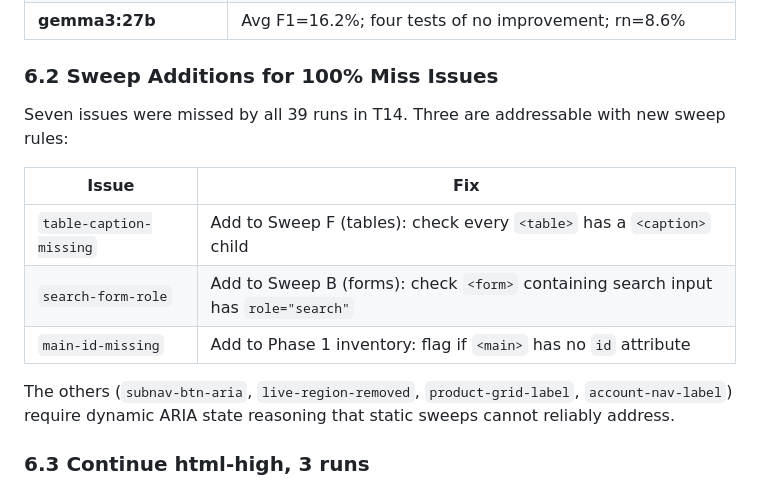
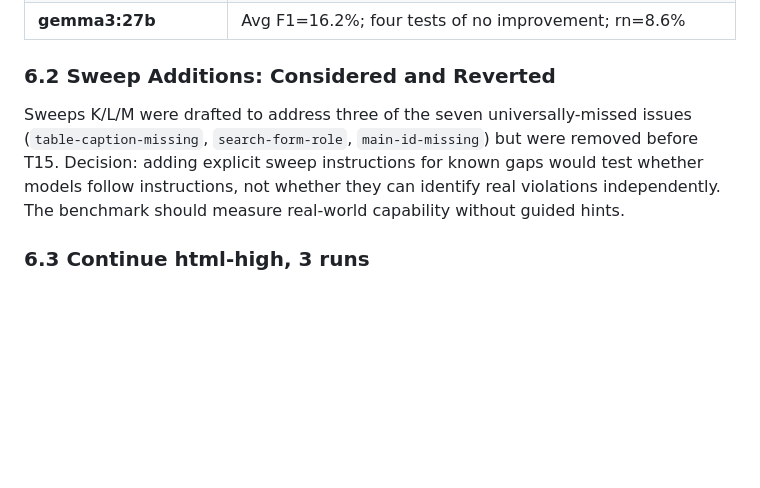
Before and after one commit to Mimiiiii017/dissertation-ai-accessibility-assistant, a Markdown page: test Results/test 14/RESULTS.md, the part around the change. GitHub-like rendering; blank space fills up the shorter version.

Commit message:
T14 results: add T15 changes section (model removals, sweep revert rationale)

```diff
--- a/test Results/test 14/RESULTS.md
+++ b/test Results/test 14/RESULTS.md
@@ -204,17 +204,9 @@ The 3-run averaging produced notably stable scores. Key evidence:
 | **devstral-small-2:24b** | rt/rn F1=7.5% both; complete RAG collapse; avg F1=17.5% |
 | **gemma3:27b** | Avg F1=16.2%; four tests of no improvement; rn=8.6% |
 
-### 6.2 Sweep Additions for 100% Miss Issues
+### 6.2 Sweep Additions: Considered and Reverted
 
-Seven issues were missed by all 39 runs in T14. Three are addressable with new sweep rules:
-
-| Issue | Fix |
-|---|---|
-| `table-caption-missing` | Add to Sweep F (tables): check every `<table>` has a `<caption>` child |
-| `search-form-role` | Add to Sweep B (forms): check `<form>` containing search input has `role="search"` |
-| `main-id-missing` | Add to Phase 1 inventory: flag if `<main>` has no `id` attribute |
-
-The others (`subnav-btn-aria`, `live-region-removed`, `product-grid-label`, `account-nav-label`) require dynamic ARIA state reasoning that static sweeps cannot reliably address.
+Sweeps K/L/M were drafted to address three of the seven universally-missed issues (`table-caption-missing`, `search-form-role`, `main-id-missing`) but were removed before T15. Decision: adding explicit sweep instructions for known gaps would test whether models follow instructions, not whether they can identify real violations independently. The benchmark should measure real-world capability without guided hints.
 
 ### 6.3 Continue html-high, 3 runs
 
```
